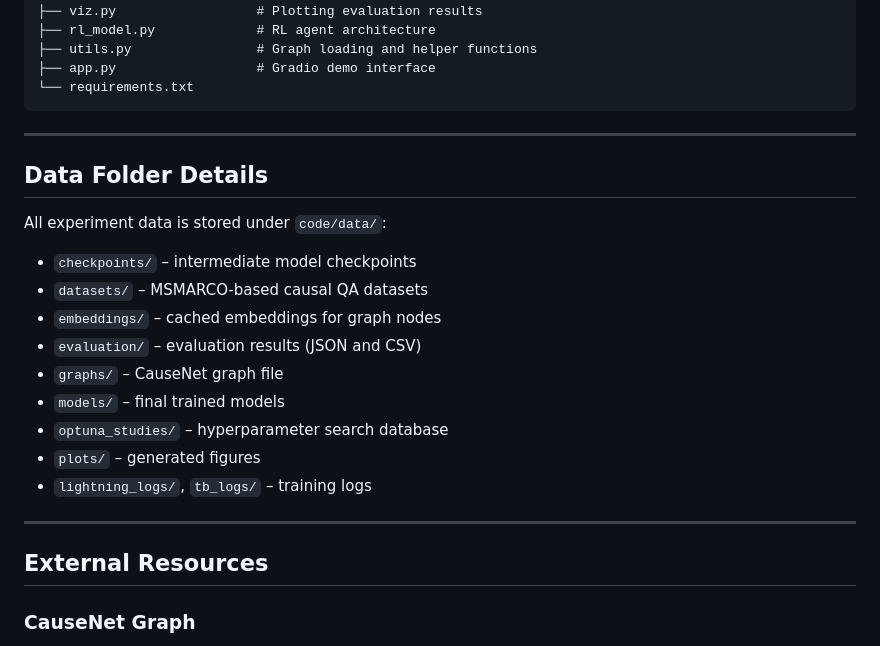
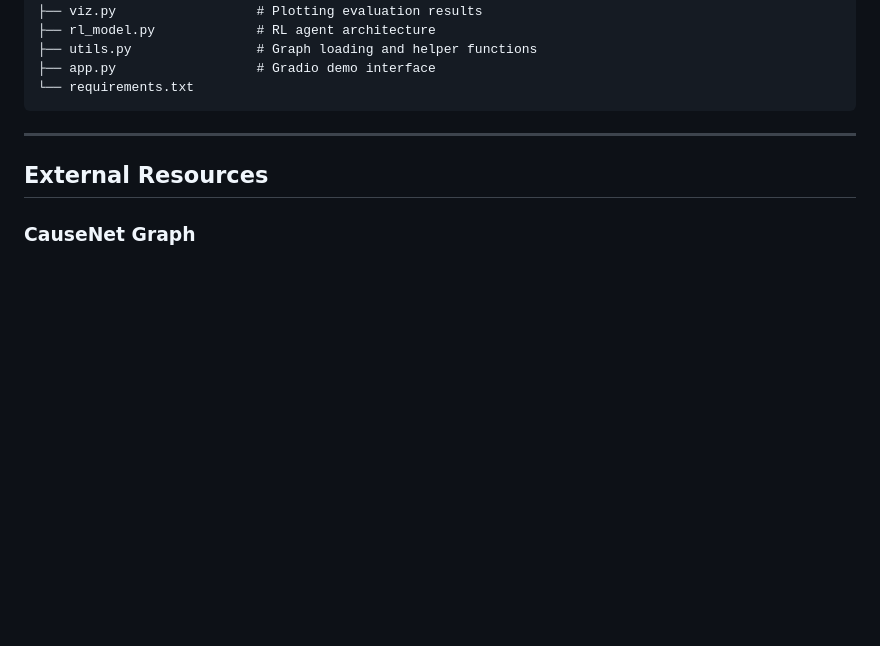
Before and after one commit to AshkanKiafard/thesis, a Markdown page: README.md, the part around the change. Rendered like a GitHub page; blank space fills up the shorter version.

````diff
--- a/README.md
+++ b/README.md
@@ -46,22 +46,6 @@ code/
 ├── app.py                  # Gradio demo interface
 └── requirements.txt
 ```
-
----
-
-## Data Folder Details
-
-All experiment data is stored under `code/data/`:
-
-- `checkpoints/` – intermediate model checkpoints
-- `datasets/` – MSMARCO-based causal QA datasets
-- `embeddings/` – cached embeddings for graph nodes
-- `evaluation/` – evaluation results (JSON and CSV)
-- `graphs/` – CauseNet graph file
-- `models/` – final trained models
-- `optuna_studies/` – hyperparameter search database
-- `plots/` – generated figures
-- `lightning_logs/`, `tb_logs/` – training logs
 
 ---
 
````
